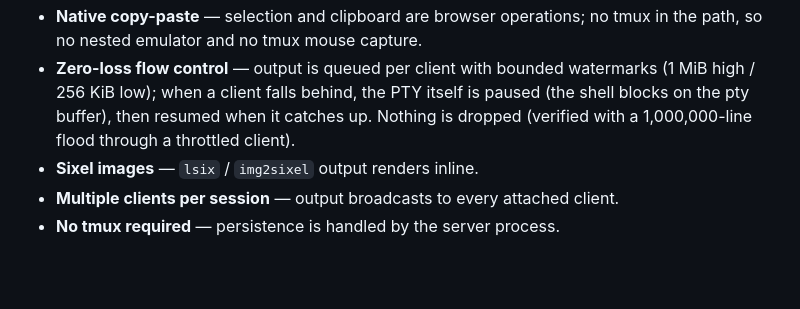
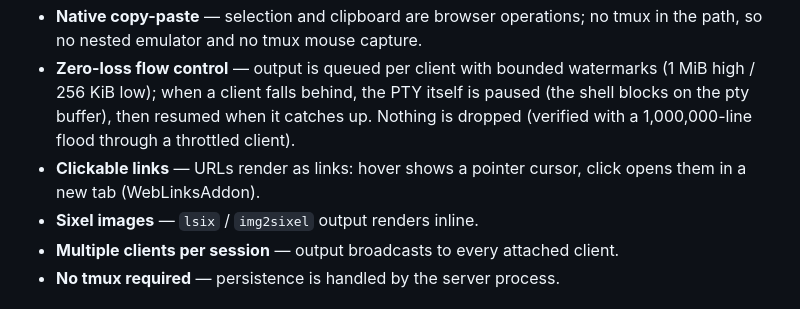
Before and after one commit to avinashkanaujiya/webterm, a Markdown page: README.md, the part around the change. GitHub-like rendering; blank space fills up the shorter version.

Commit message:
webterm: README — document clickable links feature

```diff
--- a/README.md
+++ b/README.md
@@ -10,6 +10,7 @@ The architecture mirrors VS Code's terminal: the browser runs a full terminal em
 - **Screen restore on re-attach** — recent output is replayed to a fresh client (`replay`/`live` protocol markers), so the visible screen and scrollback come back after a refresh, including full-screen TUIs.
 - **Native copy-paste** — selection and clipboard are browser operations; no tmux in the path, so no nested emulator and no tmux mouse capture.
 - **Zero-loss flow control** — output is queued per client with bounded watermarks (1 MiB high / 256 KiB low); when a client falls behind, the PTY itself is paused (the shell blocks on the pty buffer), then resumed when it catches up. Nothing is dropped (verified with a 1,000,000-line flood through a throttled client).
+- **Clickable links** — URLs render as links: hover shows a pointer cursor, click opens them in a new tab (WebLinksAddon).
 - **Sixel images** — `lsix` / `img2sixel` output renders inline.
 - **Multiple clients per session** — output broadcasts to every attached client.
 - **No tmux required** — persistence is handled by the server process.
```
